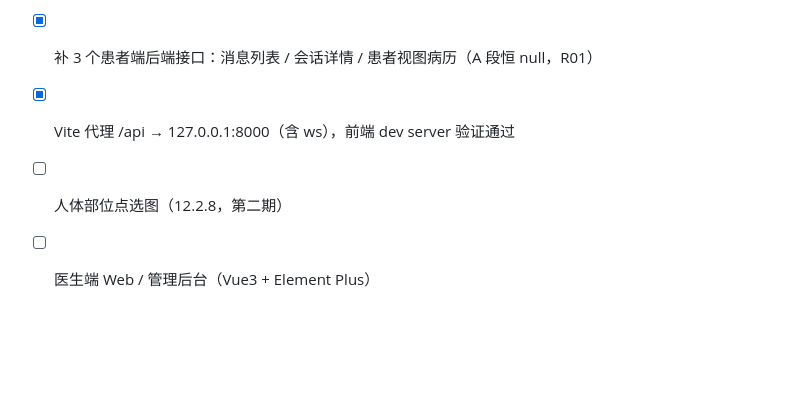
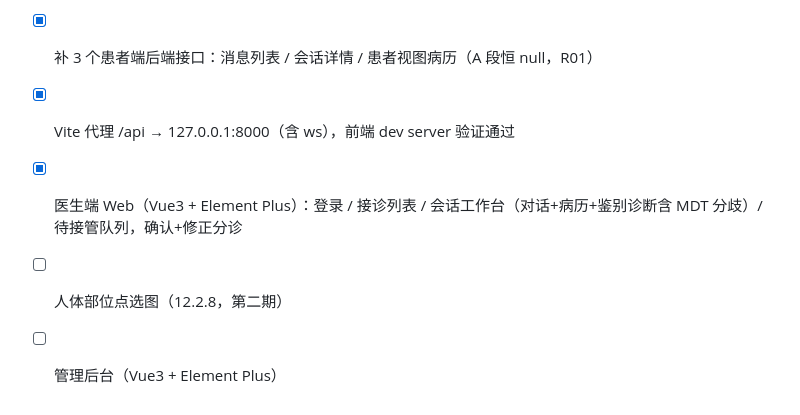
Before and after one commit to freeCode454/medical-guidance, a Markdown page: docs/代码编写顺序.md, the part around the change. Drawn GitHub-style; blank space fills up the shorter version.

Commit message:
docs: 更新开发轨迹（医生端 Web 完成）

```diff
--- a/docs/代码编写顺序.md
+++ b/docs/代码编写顺序.md
@@ -106,5 +106,6 @@
 - [x] WebSocket 封装：ws_ticket 换取 + 事件分发（node_complete/task_complete/emergency）
 - [x] 补 3 个患者端后端接口：消息列表 / 会话详情 / 患者视图病历（A 段恒 null，R01）
 - [x] Vite 代理 /api → 127.0.0.1:8000（含 ws），前端 dev server 验证通过
+- [x] 医生端 Web（Vue3 + Element Plus）：登录 / 接诊列表 / 会话工作台（对话+病历+鉴别诊断含 MDT 分歧）/ 待接管队列，确认+修正分诊
 - [ ] 人体部位点选图（12.2.8，第二期）
-- [ ] 医生端 Web / 管理后台（Vue3 + Element Plus）
+- [ ] 管理后台（Vue3 + Element Plus）
```
